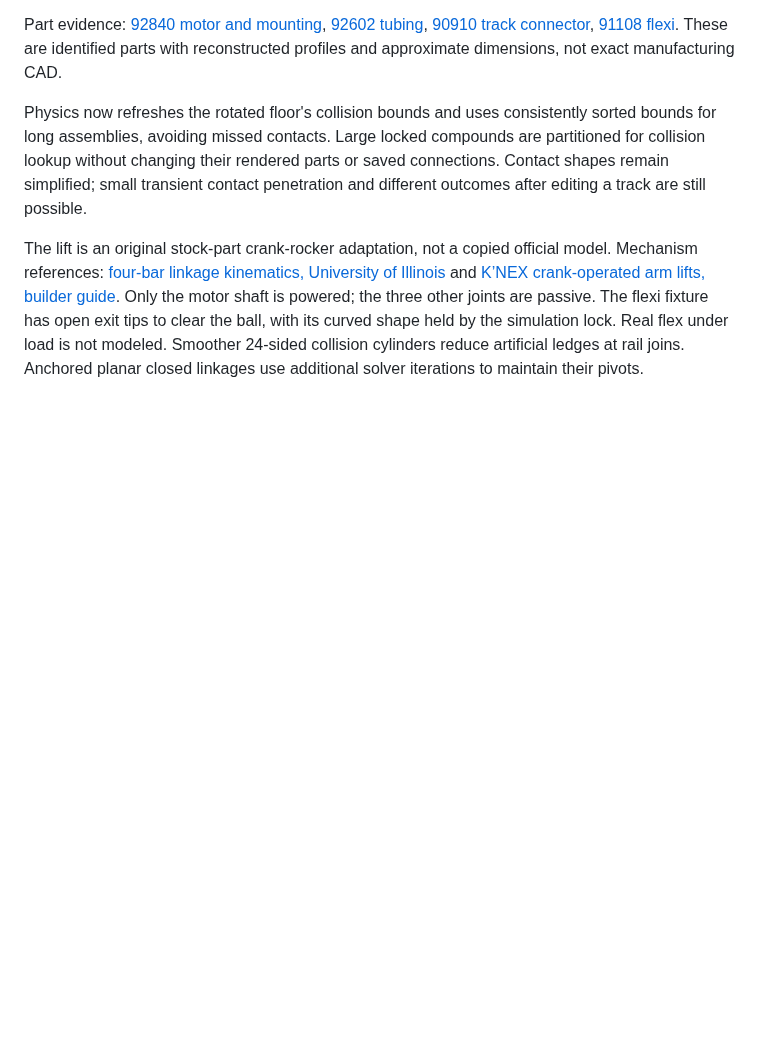
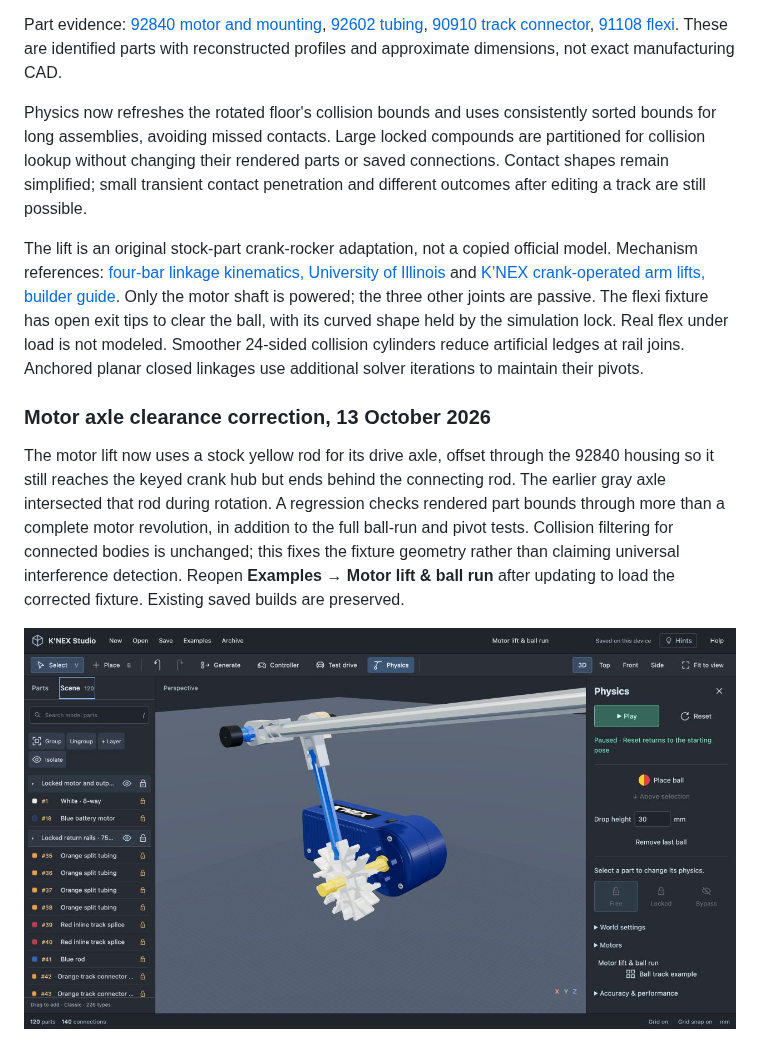
Before and after one commit to Ed-GPT/knex-studio, a Markdown page: README.md, the part around the change. Drawn GitHub-style; pictures changed too: docs/screenshots/crank-clearance.png (added); blank space fills up the shorter version.

Commit message:
Use a stock yellow motor axle to clear the crank connecting rod

```diff
--- a/README.md
+++ b/README.md
@@ -488,3 +488,9 @@ Part evidence: [92840 motor and mounting](https://www.knexusergroup.org.uk/en/kn
 Physics now refreshes the rotated floor's collision bounds and uses consistently sorted bounds for long assemblies, avoiding missed contacts. Large locked compounds are partitioned for collision lookup without changing their rendered parts or saved connections. Contact shapes remain simplified; small transient contact penetration and different outcomes after editing a track are still possible.
 
 The lift is an original stock-part crank-rocker adaptation, not a copied official model. Mechanism references: [four-bar linkage kinematics, University of Illinois](https://dynref.engr.illinois.edu/aml.html) and [K’NEX crank-operated arm lifts, builder guide](https://shadowman39.github.io/official-lift-guide/lifts/arm-lifts/). Only the motor shaft is powered; the three other joints are passive. The flexi fixture has open exit tips to clear the ball, with its curved shape held by the simulation lock. Real flex under load is not modeled. Smoother 24-sided collision cylinders reduce artificial ledges at rail joins. Anchored planar closed linkages use additional solver iterations to maintain their pivots.
+
+### Motor axle clearance correction, 13 October 2026
+
+The motor lift now uses a stock yellow rod for its drive axle, offset through the 92840 housing so it still reaches the keyed crank hub but ends behind the connecting rod. The earlier gray axle intersected that rod during rotation. A regression checks rendered part bounds through more than a complete motor revolution, in addition to the full ball-run and pivot tests. Collision filtering for connected bodies is unchanged; this fixes the fixture geometry rather than claiming universal interference detection. Reopen **Examples → Motor lift & ball run** after updating to load the corrected fixture. Existing saved builds are preserved.
+
+![Shortened stock motor axle clears the connecting rod](docs/screenshots/crank-clearance.png)
```
Also changed, not shown: 2 other files.
